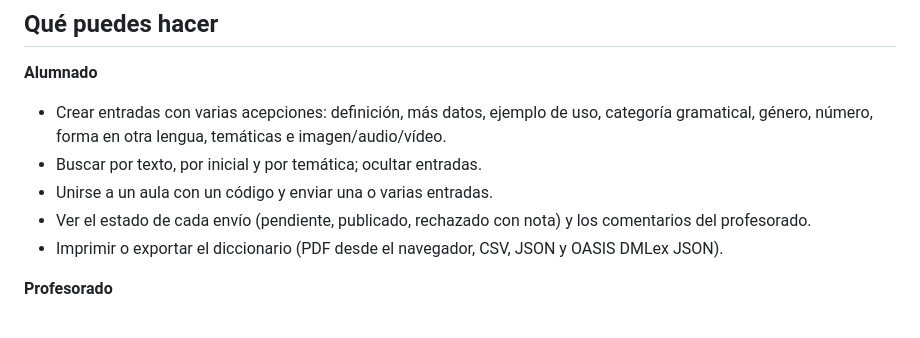
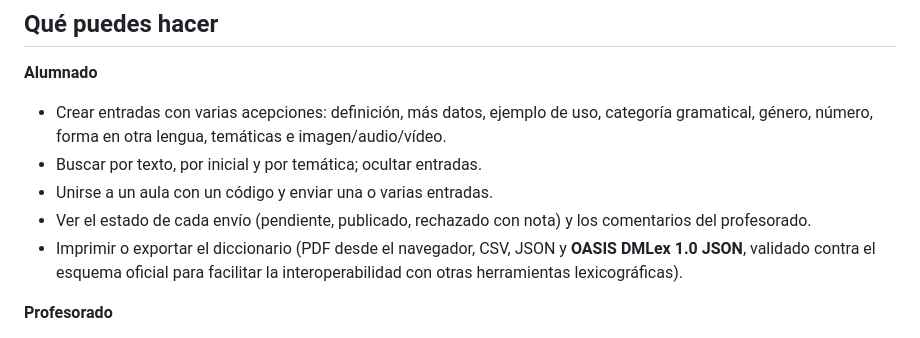
Before and after one commit to ateeducacion/lexican, a Markdown page: README.md, the part around the change. Drawn GitHub-style.

Commit message:
docs: describe DMLex as an interoperability improvement

```diff
--- a/README.md
+++ b/README.md
@@ -29,7 +29,8 @@ Más detalles en [docs/DEMO.md](docs/DEMO.md).
 - Buscar por texto, por inicial y por temática; ocultar entradas.
 - Unirse a un aula con un código y enviar una o varias entradas.
 - Ver el estado de cada envío (pendiente, publicado, rechazado con nota) y los comentarios del profesorado.
-- Imprimir o exportar el diccionario (PDF desde el navegador, CSV, JSON y OASIS DMLex JSON).
+- Imprimir o exportar el diccionario (PDF desde el navegador, CSV, JSON y **OASIS DMLex 1.0 JSON**, validado
+  contra el esquema oficial para facilitar la interoperabilidad con otras herramientas lexicográficas).
 
 **Profesorado**
 
```
